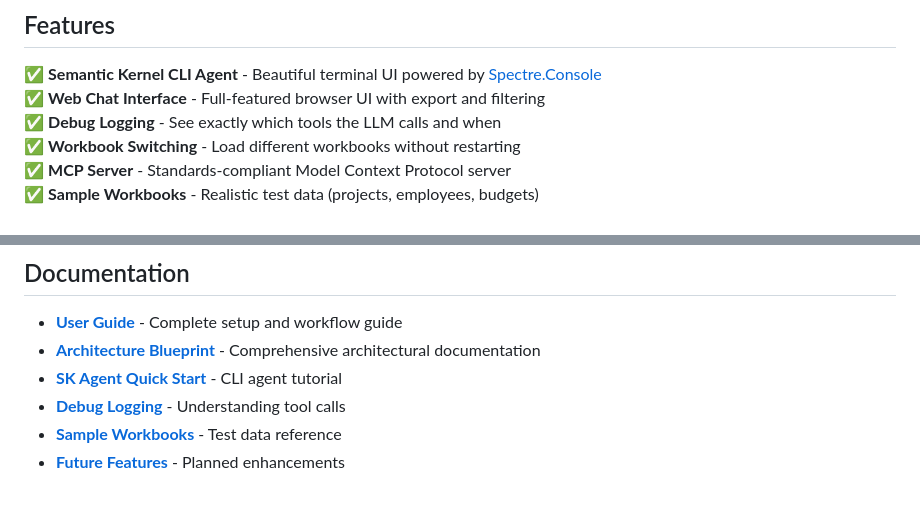
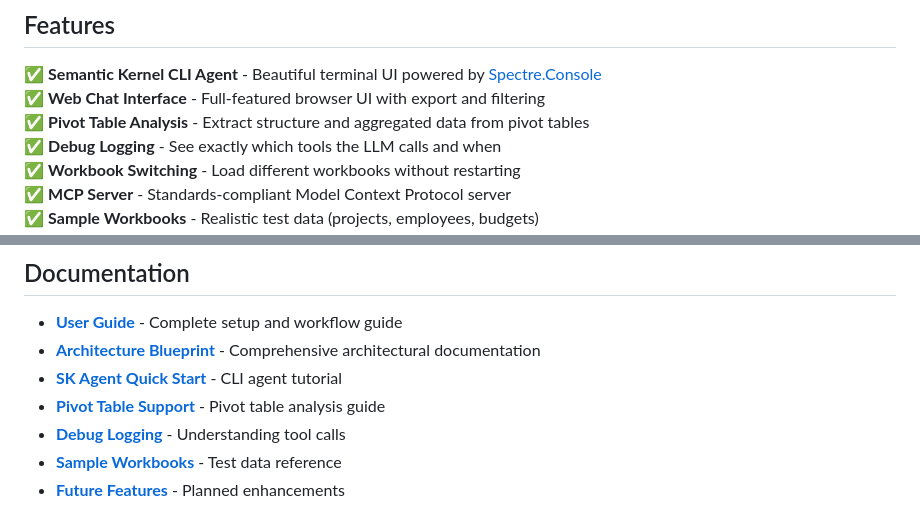
Before and after one commit to McFuzzySquirrel/local-workbook-mcp, a Markdown page: README.md, 2 parts joined by grey strips. Drawn GitHub-style.

Commit message:
docs: update README with pivot table support

```diff
--- a/README.md
+++ b/README.md
@@ -65,6 +65,7 @@ Commands:       help | load <path> | clear | exit
 
 ✅ **Semantic Kernel CLI Agent** - Beautiful terminal UI powered by [Spectre.Console](https://spectreconsole.net/)
 ✅ **Web Chat Interface** - Full-featured browser UI with export and filtering
+✅ **Pivot Table Analysis** - Extract structure and aggregated data from pivot tables
 ✅ **Debug Logging** - See exactly which tools the LLM calls and when
 ✅ **Workbook Switching** - Load different workbooks without restarting
 ✅ **MCP Server** - Standards-compliant Model Context Protocol server
@@ -341,6 +342,7 @@ dotnet run --project src/ExcelMcp.SkAgent
 - **[User Guide](docs/UserGuide.md)** - Complete setup and workflow guide
 - **[Architecture Blueprint](docs/Project_Architecture_Blueprint.md)** - Comprehensive architectural documentation
 - **[SK Agent Quick Start](docs/SkAgentQuickStart.md)** - CLI agent tutorial
+- **[Pivot Table Support](docs/PivotTableSupport.md)** - Pivot table analysis guide
 - **[Debug Logging](docs/SkAgentDebugLog.md)** - Understanding tool calls
 - **[Sample Workbooks](test-data/README.md)** - Test data reference
 - **[Future Features](docs/FutureFeatures.md)** - Planned enhancements
```
